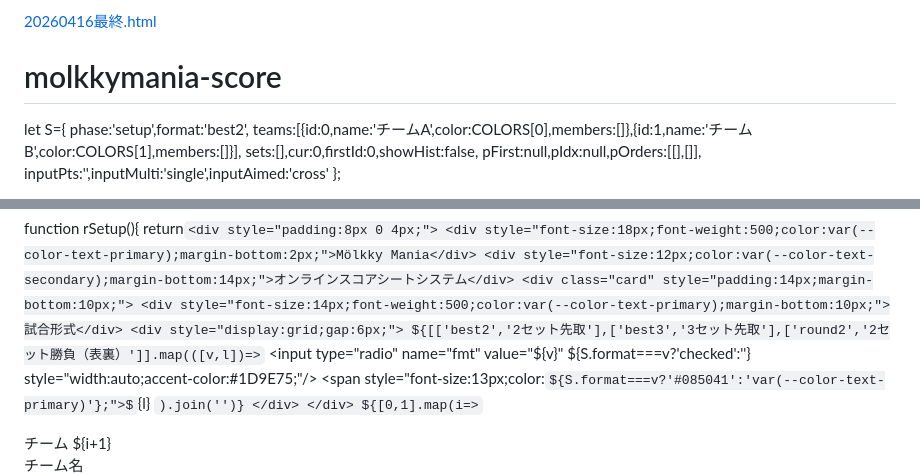
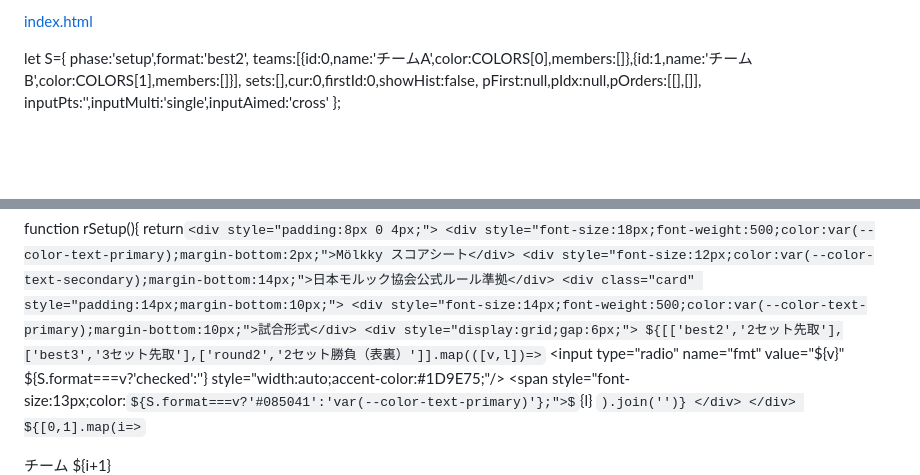
Before and after one commit to longbeachknit/molkkymania-score, a Markdown page: README.md, 2 parts joined by grey strips. Drawn GitHub-style; some formulas as TeX source; blank space fills up the shorter version.

```diff
--- a/README.md
+++ b/README.md
@@ -1,5 +1,5 @@
-[20260416最終.html](https://github.com/user-attachments/files/26775330/20260416.html)
-# molkkymania-score
+[index.html](https://github.com/user-attachments/files/26775928/index.html)
+
 <style>
 *{box-sizing:border-box;margin:0;padding:0;}
 .app{padding:10px;max-width:480px;margin:0 auto;font-family:var(--font-sans);}
@@ -169,8 +169,8 @@ function render(){
 
 function rSetup(){
   return`<div style="padding:8px 0 4px;">
-    <div style="font-size:18px;font-weight:500;color:var(--color-text-primary);margin-bottom:2px;">Mölkky Mania</div>
-    <div style="font-size:12px;color:var(--color-text-secondary);margin-bottom:14px;">オンラインスコアシートシステム</div>
+    <div style="font-size:18px;font-weight:500;color:var(--color-text-primary);margin-bottom:2px;">Mölkky スコアシート</div>
+    <div style="font-size:12px;color:var(--color-text-secondary);margin-bottom:14px;">日本モルック協会公式ルール準拠</div>
     <div class="card" style="padding:14px;margin-bottom:10px;">
       <div style="font-size:14px;font-weight:500;color:var(--color-text-primary);margin-bottom:10px;">試合形式</div>
       <div style="display:grid;gap:6px;">
```
